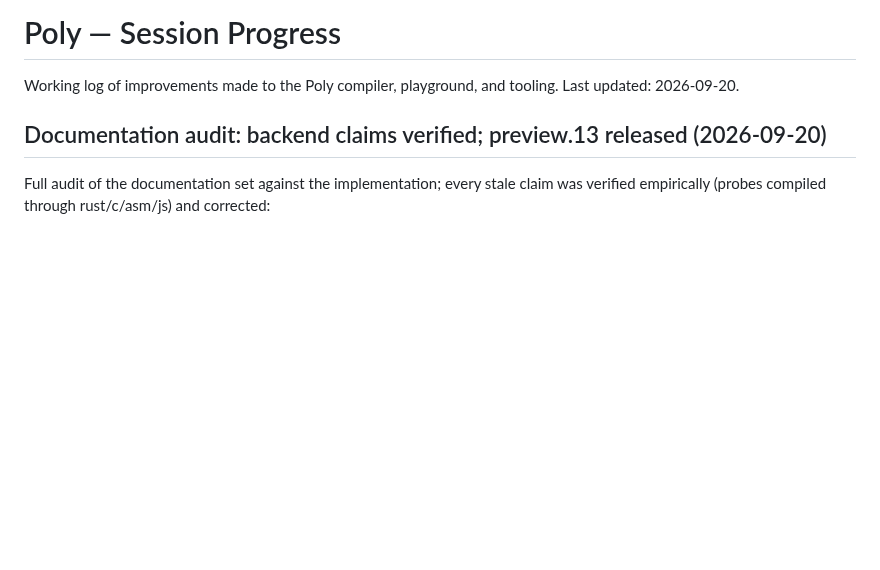
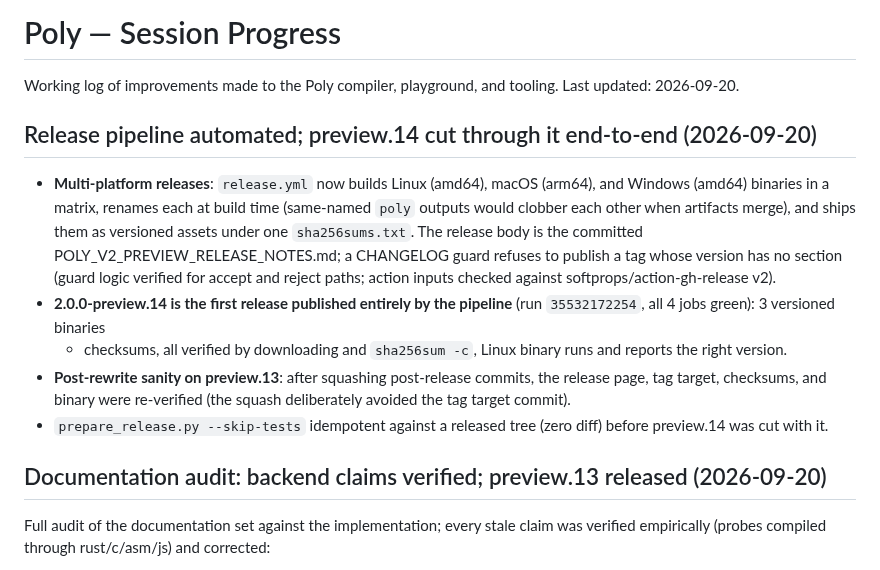
Before and after one commit to aj-nelson-0001/poly, a Markdown page: PROGRESS.md, the part around the change. Drawn GitHub-style; blank space fills up the shorter version.

Commit message:
docs: record preview.14 as the first fully pipeline-published release
🤖 Generated with Codebuff
Co-Authored-By: Codebuff <noreply@codebuff.com>

```diff
--- a/PROGRESS.md
+++ b/PROGRESS.md
@@ -2,6 +2,27 @@
 
 Working log of improvements made to the Poly compiler, playground, and tooling.
 Last updated: 2026-09-20.
+
+## Release pipeline automated; preview.14 cut through it end-to-end (2026-09-20)
+
+- **Multi-platform releases**: `release.yml` now builds Linux (amd64),
+  macOS (arm64), and Windows (amd64) binaries in a matrix, renames each
+  at build time (same-named `poly` outputs would clobber each other when
+  artifacts merge), and ships them as versioned assets under one
+  `sha256sums.txt`. The release body is the committed
+  POLY_V2_PREVIEW_RELEASE_NOTES.md; a CHANGELOG guard refuses to publish
+  a tag whose version has no section (guard logic verified for accept
+  and reject paths; action inputs checked against
+  softprops/action-gh-release v2).
+- **2.0.0-preview.14 is the first release published entirely by the
+  pipeline** (run `35532172254`, all 4 jobs green): 3 versioned binaries
+  + checksums, all verified by downloading and `sha256sum -c`, Linux
+  binary runs and reports the right version.
+- **Post-rewrite sanity on preview.13**: after squashing post-release
+  commits, the release page, tag target, checksums, and binary were
+  re-verified (the squash deliberately avoided the tag target commit).
+- `prepare_release.py --skip-tests` idempotent against a released tree
+  (zero diff) before preview.14 was cut with it.
 
 ## Documentation audit: backend claims verified; preview.13 released (2026-09-20)
 
```
